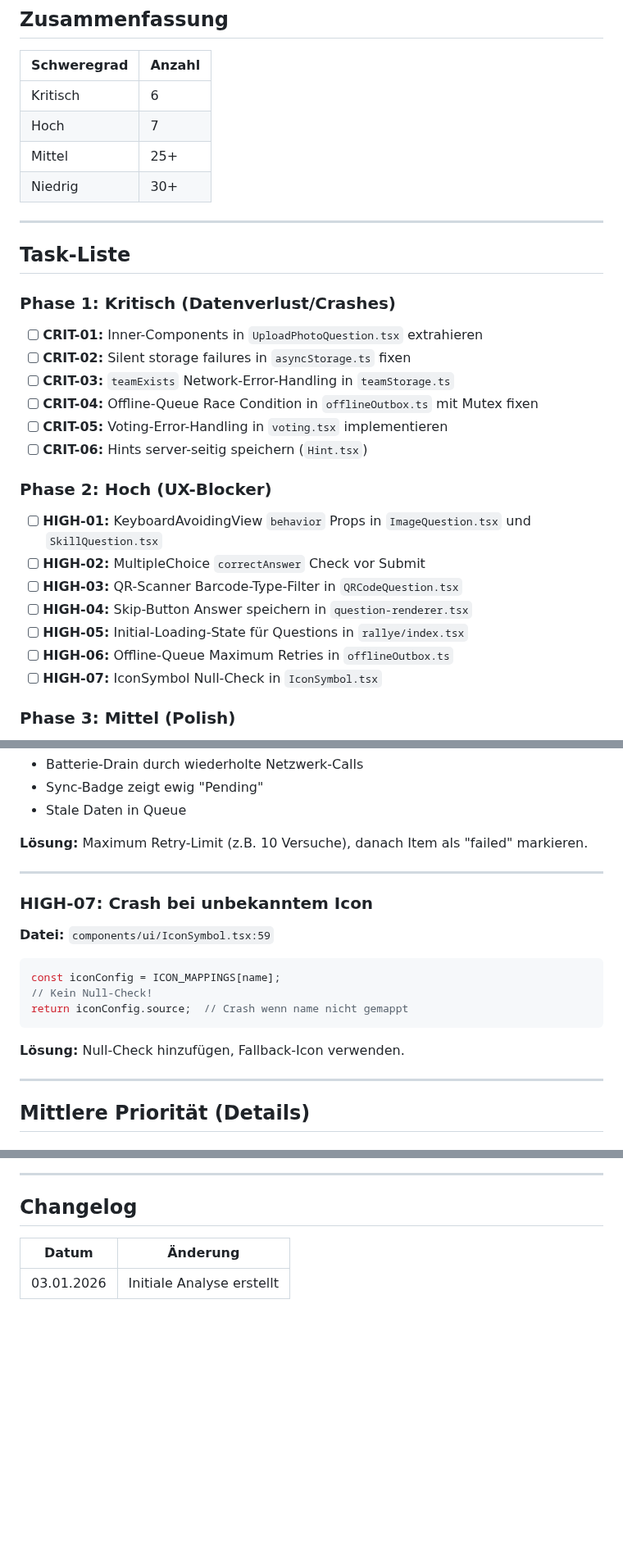
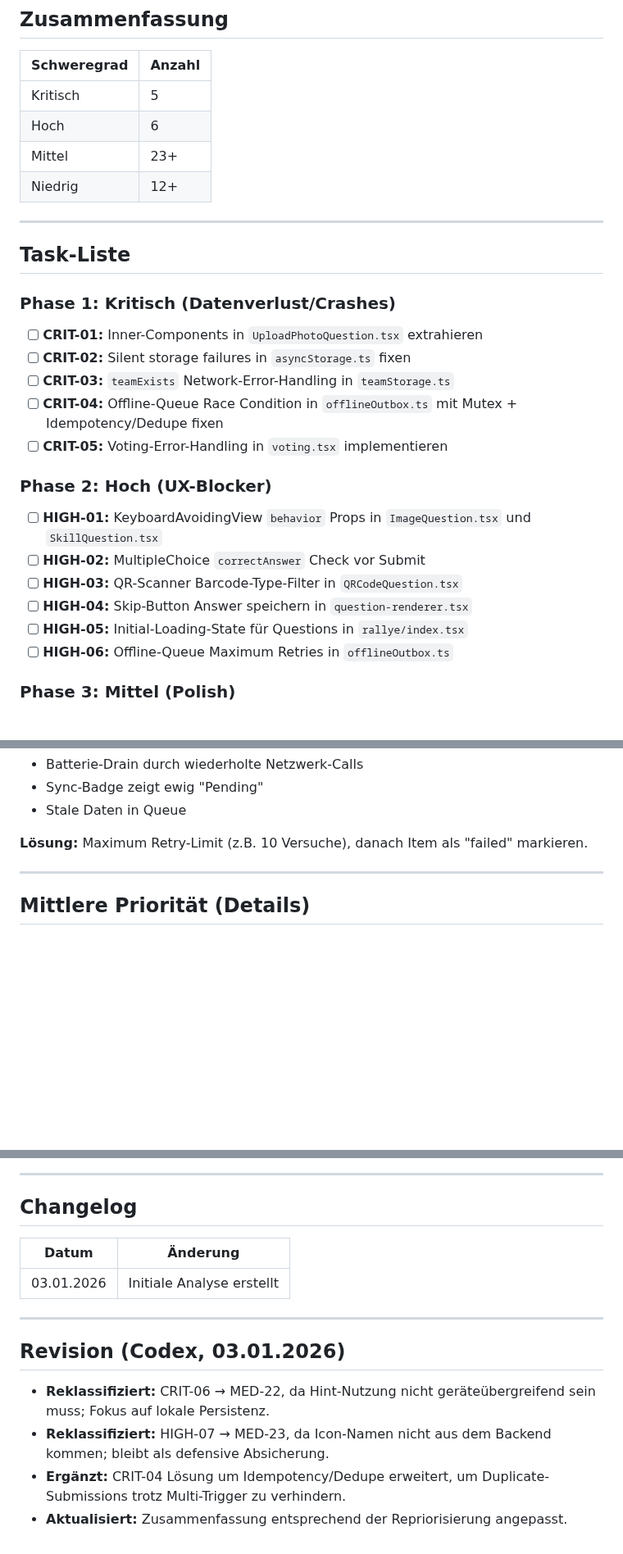
Before and after one commit to DHBWLoerrach/CampusRallyeApp, a Markdown page: docs/CODE_ANALYSIS.md, 3 parts joined by grey strips. Shown at 82% size. Drawn GitHub-style; blank space fills up the shorter version.

````diff
--- a/docs/CODE_ANALYSIS.md
+++ b/docs/CODE_ANALYSIS.md
@@ -10,10 +10,10 @@
 
 | Schweregrad | Anzahl |
 |-------------|--------|
-| Kritisch    | 6      |
-| Hoch        | 7      |
-| Mittel      | 25+    |
-| Niedrig     | 30+    |
+| Kritisch    | 5      |
+| Hoch        | 6      |
+| Mittel      | 23+    |
+| Niedrig     | 12+    |
 
 ---
 
@@ -24,9 +24,8 @@
 - [ ] **CRIT-01:** Inner-Components in `UploadPhotoQuestion.tsx` extrahieren
 - [ ] **CRIT-02:** Silent storage failures in `asyncStorage.ts` fixen
 - [ ] **CRIT-03:** `teamExists` Network-Error-Handling in `teamStorage.ts`
-- [ ] **CRIT-04:** Offline-Queue Race Condition in `offlineOutbox.ts` mit Mutex fixen
+- [ ] **CRIT-04:** Offline-Queue Race Condition in `offlineOutbox.ts` mit Mutex + Idempotency/Dedupe fixen
 - [ ] **CRIT-05:** Voting-Error-Handling in `voting.tsx` implementieren
-- [ ] **CRIT-06:** Hints server-seitig speichern (`Hint.tsx`)
 
 ### Phase 2: Hoch (UX-Blocker)
 
@@ -36,7 +35,6 @@
 - [ ] **HIGH-04:** Skip-Button Answer speichern in `question-renderer.tsx`
 - [ ] **HIGH-05:** Initial-Loading-State für Questions in `rallye/index.tsx`
 - [ ] **HIGH-06:** Offline-Queue Maximum Retries in `offlineOutbox.ts`
-- [ ] **HIGH-07:** IconSymbol Null-Check in `IconSymbol.tsx`
 
 ### Phase 3: Mittel (Polish)
 
@@ -326,20 +310,6 @@ if (!allQuestionsAnswered && questions.length === 0) {
 
 ---
 
-### HIGH-07: Crash bei unbekanntem Icon
-
-**Datei:** `components/ui/IconSymbol.tsx:59`
-
-```typescript
-const iconConfig = ICON_MAPPINGS[name];
-// Kein Null-Check!
-return iconConfig.source;  // Crash wenn name nicht gemappt
-```
-
-**Lösung:** Null-Check hinzufügen, Fallback-Icon verwenden.
-
----
-
 ## Mittlere Priorität (Details)
 
 ### Fehlende Loading-States
@@ -541,3 +546,12 @@ Nach Fixes sollten folgende Szenarien getestet werden:
 | Datum | Änderung |
 |-------|----------|
 | 03.01.2026 | Initiale Analyse erstellt |
+
+---
+
+## Revision (Codex, 03.01.2026)
+
+- **Reklassifiziert:** CRIT-06 → MED-22, da Hint-Nutzung nicht geräteübergreifend sein muss; Fokus auf lokale Persistenz.
+- **Reklassifiziert:** HIGH-07 → MED-23, da Icon-Namen nicht aus dem Backend kommen; bleibt als defensive Absicherung.
+- **Ergänzt:** CRIT-04 Lösung um Idempotency/Dedupe erweitert, um Duplicate-Submissions trotz Multi-Trigger zu verhindern.
+- **Aktualisiert:** Zusammenfassung entsprechend der Repriorisierung angepasst.
````
Also changed, not shown: other parts of docs/CODE_ANALYSIS.md (+38 -17 lines).
